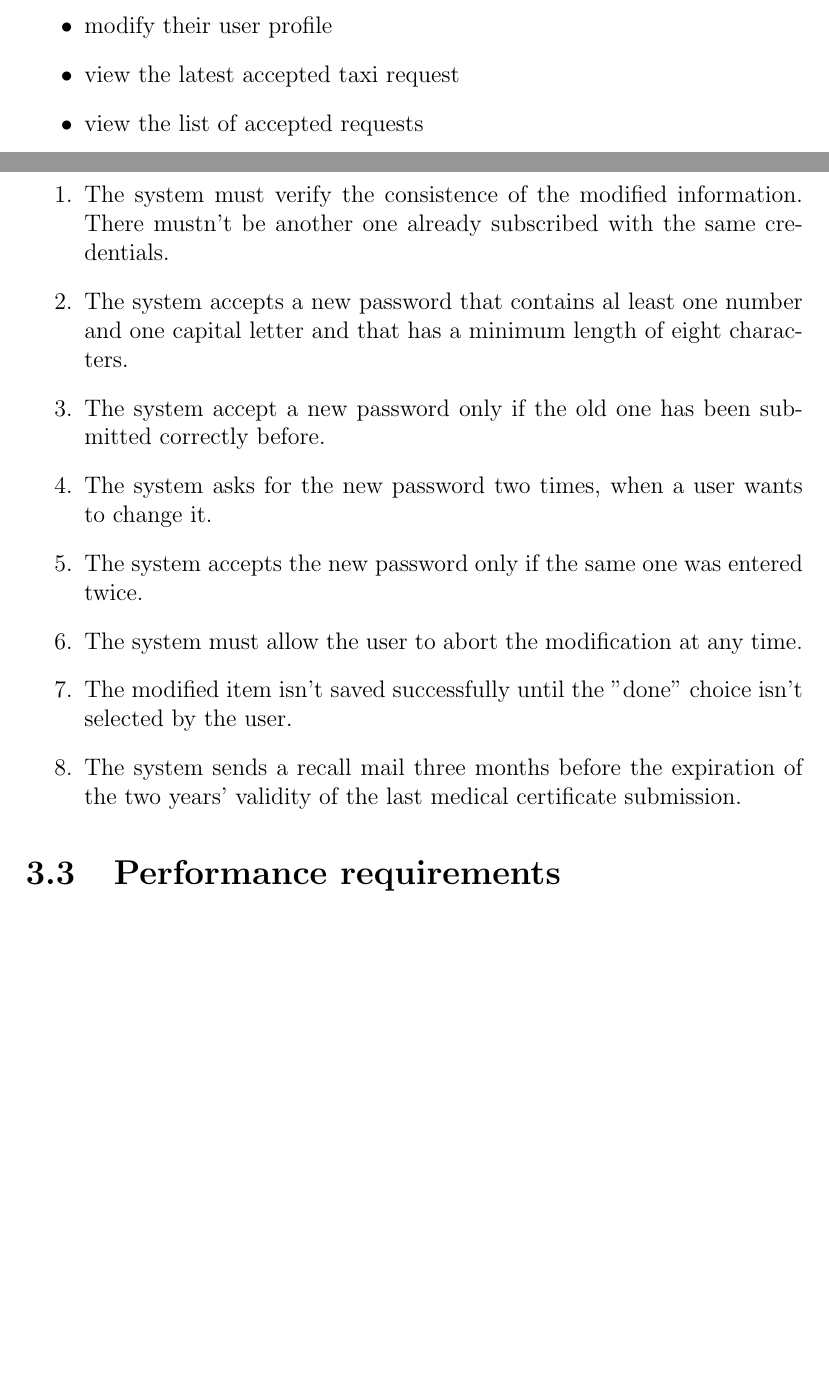
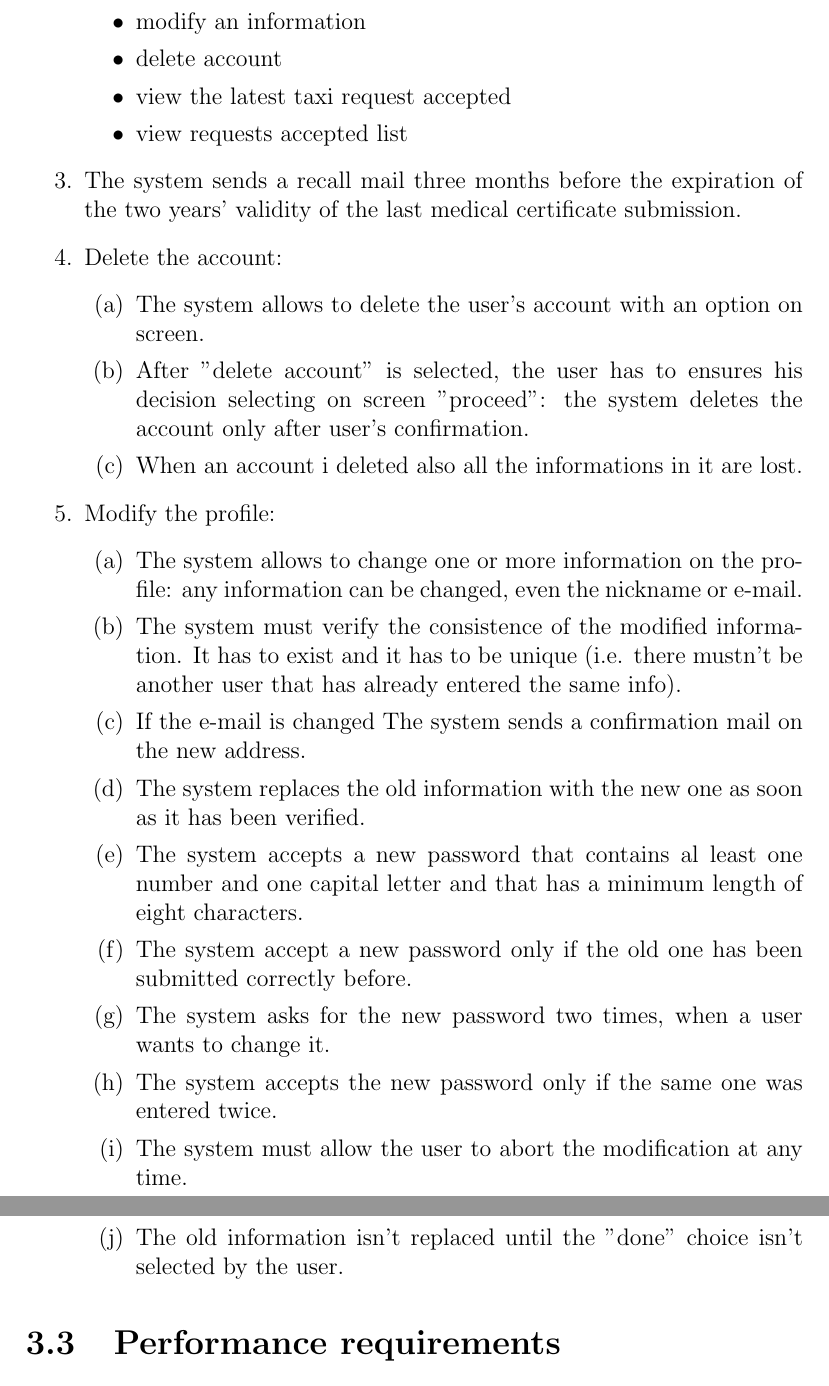
Before and after one commit to pietrodn/se2-mytaxiservice, a LaTeX document (rasd/main.tex, which reads rasd/specific_requirements/features/user_profile.tex): two parts of pages 25 and 26 of 27 before the commit and two parts of pages 26 and 27 of 27 after it, joined at a grey line, cut at the place of the change, the shorter picture padded with empty space. Compiled offline with pdfLaTeX.

Commit message:
User profile corrections

```diff
--- a/rasd/specific_requirements/features/user_profile.tex
+++ b/rasd/specific_requirements/features/user_profile.tex
@@ -18,7 +7,3 @@ Logged taxi drivers can:
-\item modify their user profile
-\item view the latest accepted taxi request
-\item view the list of accepted requests
-\end{itemize}
 
 \subsubsection{Scenario 1}
 Alice, a myTaxiService passenger without a car, wants to count how many times she has used a taxi in the last month.
@@ -33,4 +18,3 @@ A recall mail is sent to Bob, a myTaxiService user that has registered as taxi-d
 
 \subsubsection{Associated functional requirements}
 \begin{enumerate}
-\item The system must verify the consistence of the modified information. There mustn't be another one already subscribed with the same credentials. %TODO: it's possible to change username/email? That's not clear!
@@ -37,8 +34,34 @@ A recall mail is sent to Bob, a myTaxiService user that has registered as taxi-d
+\item modify an information
+\item delete account
+\item view the latest taxi request accepted
+\item view requests accepted list
+\end{itemize}
+
+\item The system sends a recall mail three months before the expiration of the two years' validity of the last medical certificate submission.
+
+\item Delete the account:
+\begin{enumerate}
+\item The system allows to delete the user's account with an option on screen.
+\item After "delete account" is selected, the user has to ensures his decision selecting on screen "proceed": the system deletes the account only after user's confirmation.
+\item When an account i deleted also all the informations in it are lost.
+\end{enumerate}
+
+\item Modify the profile:
+\begin{enumerate}
+\item The system allows to change one or more information on the profile: any information can be changed, even the nickname or e-mail.
+\item The system must verify the consistence of the modified information. It has to exist and it has to be unique (i.e. there mustn't be another user that has already entered the same info).
+\item If the e-mail is changed The system sends a confirmation mail on the new address.
+%it is only changed when the link on the e-mail is clicked?
+\item The system replaces the old information with the new one as soon as it has been verified.
 \item The system accepts a new password that contains al least one number and one capital letter and that has a minimum length of eight characters.
 \item The system accept a new password only if the old one has been submitted correctly before.
 \item The system asks for the new password two times, when a user wants to change it.
 \item The system accepts the new password only if the same one was entered twice.
 \item The system must allow the user to abort the modification at any time.
-\item The modified item isn't saved successfully until the "done" choice isn't selected by the user. %TODO what's the "item"?
-\item The system sends a recall mail three months before the expiration of the two years' validity of the last medical certificate submission.
+\item The old information isn't  replaced until the "done" choice isn't selected by the user.
 \end{enumerate}
+
+
+
+
+\end{enumerate}
```
Also changed, not shown: rasd/specific_requirements/features/user_registration.tex (+0 -1 lines), rasd/specific_requirements/features/user_profile.tex (24 more changed lines).
